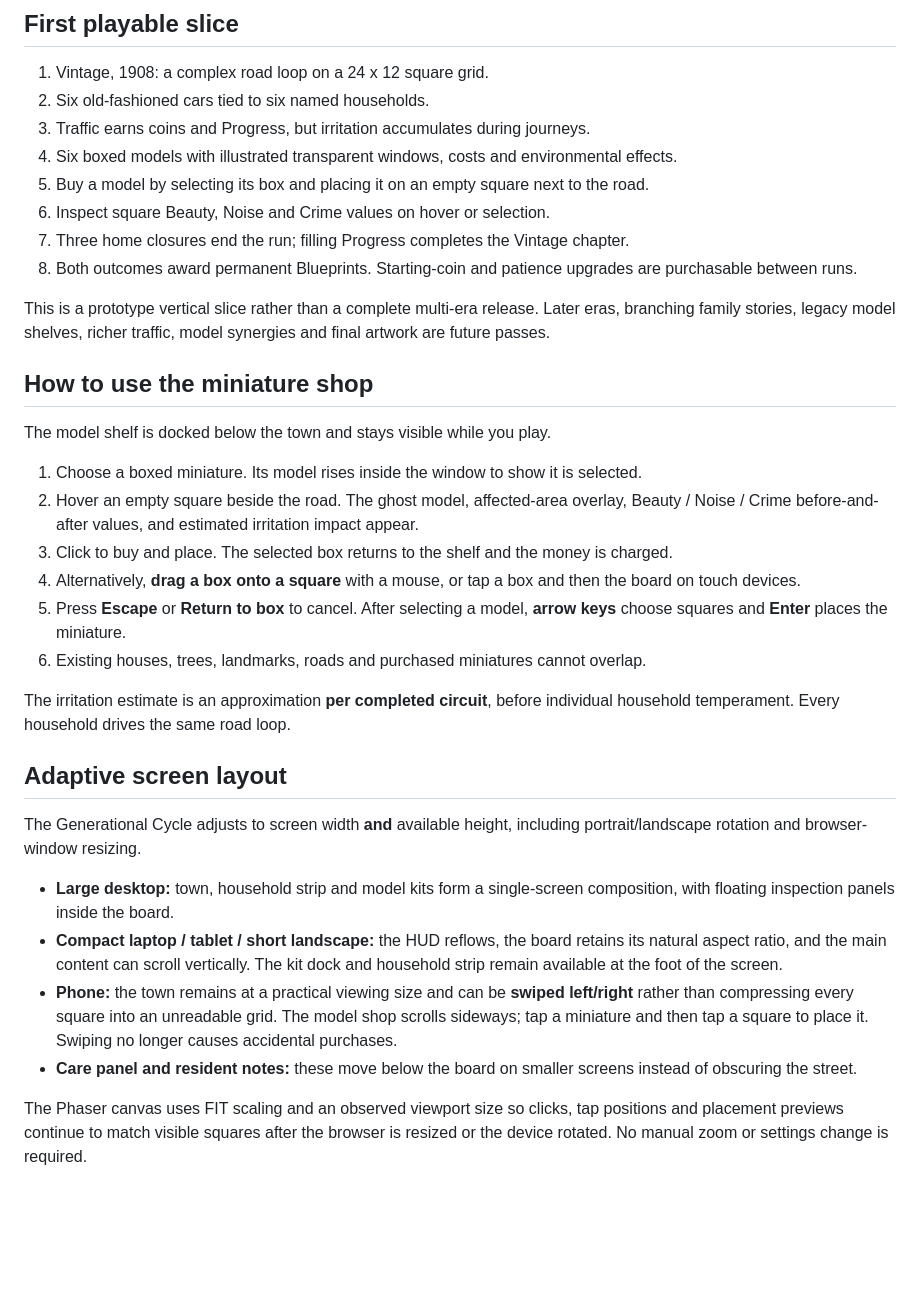
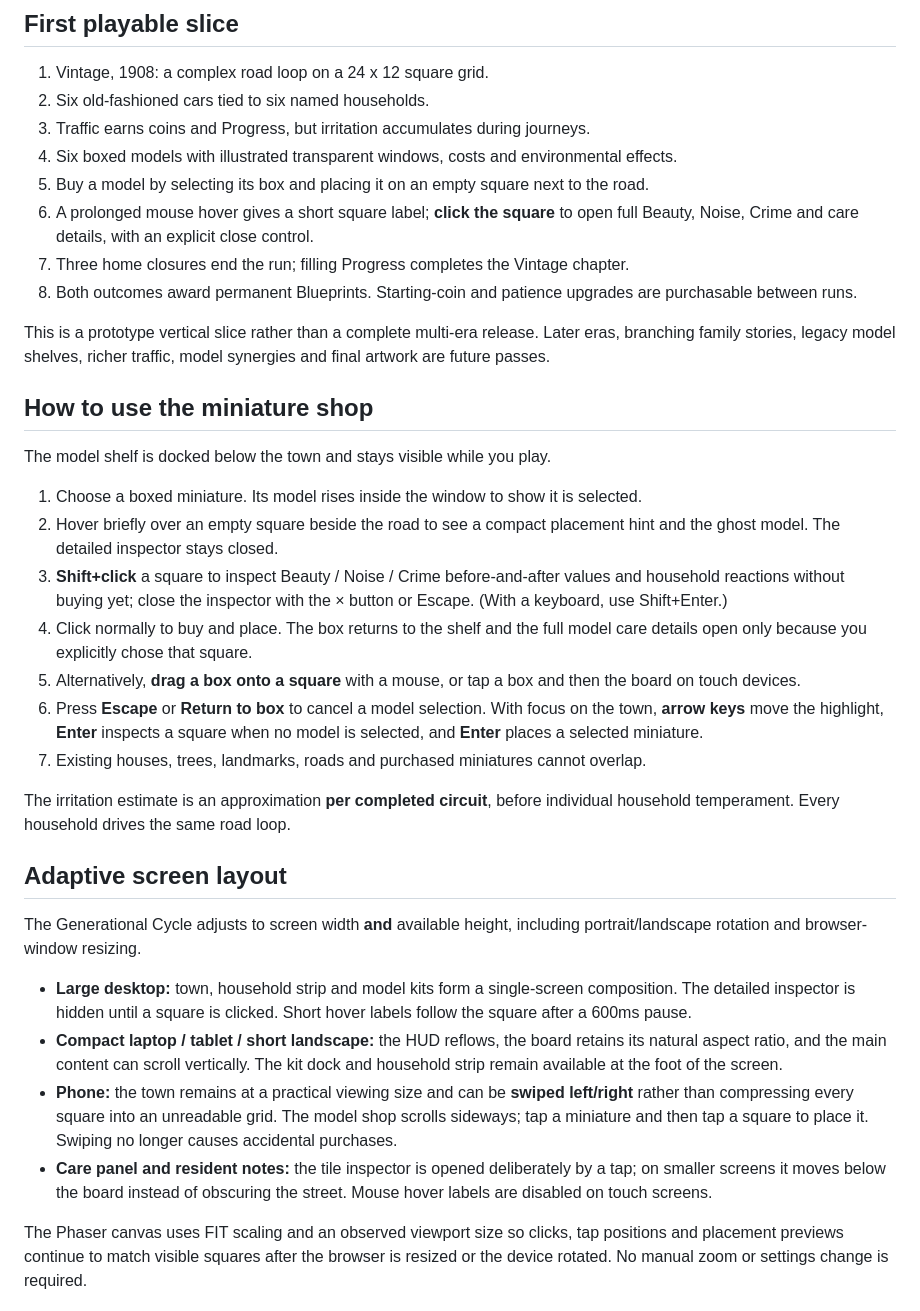
Before and after one commit to chriswalker-afk/Model-Loop, a Markdown page: README.md, the part around the change. Rendered like a GitHub page; blank space fills up the shorter version.

Commit message:
Document deliberate tile inspection, short hover labels, keyboard controls and new title sizing

```diff
--- a/README.md
+++ b/README.md
@@ -37,7 +37,8 @@ npm run preview
 3. Traffic earns coins and Progress, but irritation accumulates during journeys.
 4. Six boxed models with illustrated transparent windows, costs and environmental effects.
 5. Buy a model by selecting its box and placing it on an empty square next to the road.
-6. Inspect square Beauty, Noise and Crime values on hover or selection.
+6. A prolonged mouse hover gives a short square label; **click the square** to open
+   full Beauty, Noise, Crime and care details, with an explicit close control.
 7. Three home closures end the run; filling Progress completes the Vintage chapter.
 8. Both outcomes award permanent Blueprints. Starting-coin and patience upgrades are purchasable between runs.
 
@@ -48,14 +49,19 @@ This is a prototype vertical slice rather than a complete multi-era release. Lat
 The model shelf is docked below the town and stays visible while you play.
 
 1. Choose a boxed miniature. Its model rises inside the window to show it is selected.
-2. Hover an empty square beside the road. The ghost model, affected-area overlay,
-   Beauty / Noise / Crime before-and-after values, and estimated irritation impact appear.
-3. Click to buy and place. The selected box returns to the shelf and the money is charged.
-4. Alternatively, **drag a box onto a square** with a mouse, or tap a box and then
-   the board on touch devices.
-5. Press **Escape** or **Return to box** to cancel. After selecting a model,
-   **arrow keys** choose squares and **Enter** places the miniature.
-6. Existing houses, trees, landmarks, roads and purchased miniatures cannot overlap.
+2. Hover briefly over an empty square beside the road to see a compact placement
+   hint and the ghost model. The detailed inspector stays closed.
+3. **Shift+click** a square to inspect Beauty / Noise / Crime before-and-after
+   values and household reactions without buying yet; close the inspector with
+   the × button or Escape. (With a keyboard, use Shift+Enter.)
+4. Click normally to buy and place. The box returns to the shelf and the
+   full model care details open only because you explicitly chose that square.
+5. Alternatively, **drag a box onto a square** with a mouse, or tap a box and
+   then the board on touch devices.
+6. Press **Escape** or **Return to box** to cancel a model selection. With
+   focus on the town, **arrow keys** move the highlight, **Enter** inspects
+   a square when no model is selected, and **Enter** places a selected miniature.
+7. Existing houses, trees, landmarks, roads and purchased miniatures cannot overlap.
 
 The irritation estimate is an approximation **per completed circuit**, before
 individual household temperament. Every household drives the same road loop.
@@ -66,7 +72,8 @@ The Generational Cycle adjusts to screen width **and** available height, includi
 portrait/landscape rotation and browser-window resizing.
 
 - **Large desktop:** town, household strip and model kits form a single-screen
-  composition, with floating inspection panels inside the board.
+  composition. The detailed inspector is hidden until a square is clicked.
+  Short hover labels follow the square after a 600ms pause.
 - **Compact laptop / tablet / short landscape:** the HUD reflows, the board
   retains its natural aspect ratio, and the main content can scroll vertically.
   The kit dock and household strip remain available at the foot of the screen.
@@ -74,8 +81,9 @@ portrait/landscape rotation and browser-window resizing.
   left/right** rather than compressing every square into an unreadable grid.
   The model shop scrolls sideways; tap a miniature and then tap a square to
   place it. Swiping no longer causes accidental purchases.
-- **Care panel and resident notes:** these move below the board on smaller
-  screens instead of obscuring the street.
+- **Care panel and resident notes:** the tile inspector is opened deliberately
+  by a tap; on smaller screens it moves below the board instead of obscuring the
+  street. Mouse hover labels are disabled on touch screens.
 
 The Phaser canvas uses FIT scaling and an observed viewport size so clicks,
 tap positions and placement previews continue to match visible squares after
```
